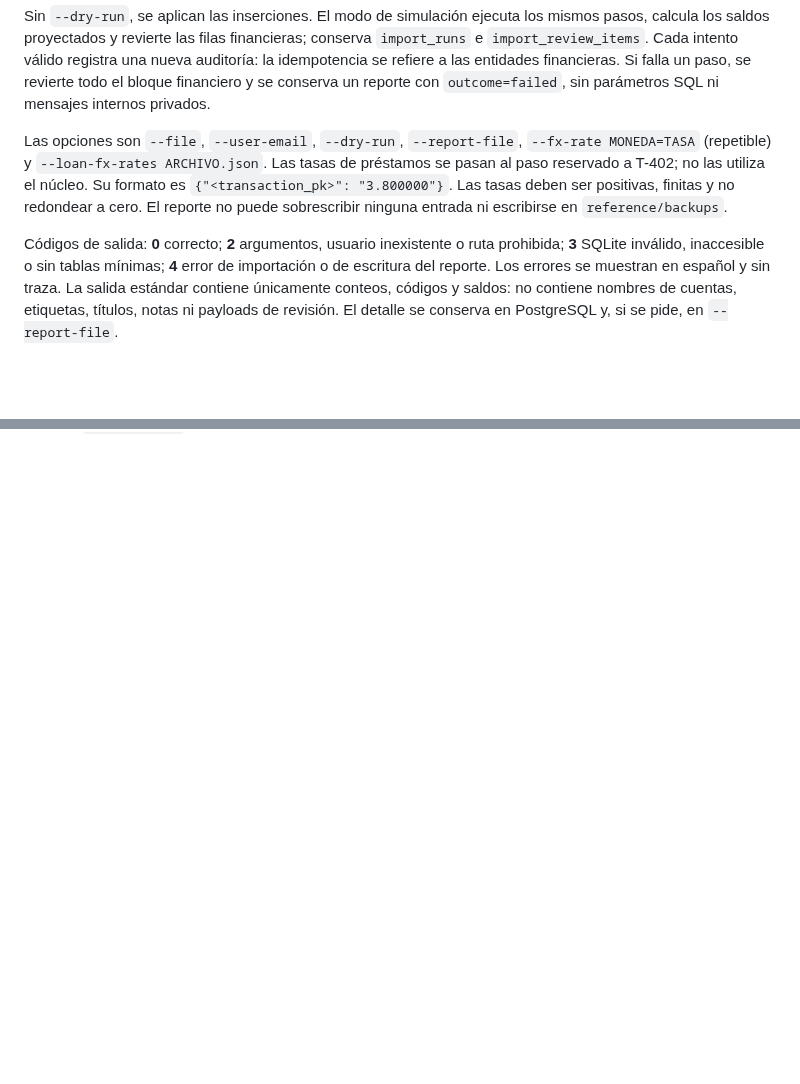
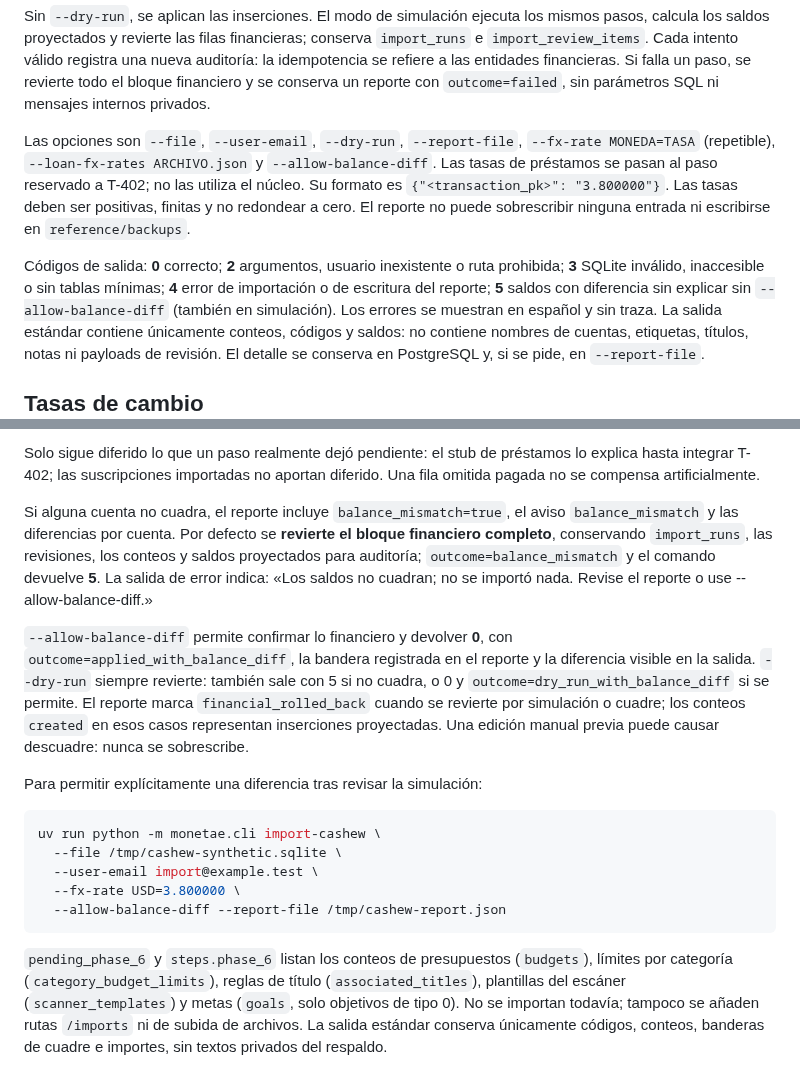
Before and after one commit to Adrian-asandym/Monetae, a Markdown page: docs/importers/cashew.md, 2 parts joined by grey strips. GitHub-like rendering; blank space fills up the shorter version.

````diff
--- a/docs/importers/cashew.md
+++ b/docs/importers/cashew.md
@@ -25,7 +25,8 @@ Si falla un paso, se revierte todo el bloque financiero y se conserva un reporte
 con `outcome=failed`, sin parámetros SQL ni mensajes internos privados.
 
 Las opciones son `--file`, `--user-email`, `--dry-run`, `--report-file`,
-`--fx-rate MONEDA=TASA` (repetible) y `--loan-fx-rates ARCHIVO.json`.
+`--fx-rate MONEDA=TASA` (repetible), `--loan-fx-rates ARCHIVO.json` y
+`--allow-balance-diff`.
 Las tasas de préstamos se pasan al paso reservado a T-402; no las utiliza el
 núcleo. Su formato es `{"<transaction_pk>": "3.800000"}`. Las tasas deben ser
 positivas, finitas y no redondear a cero. El reporte no puede sobrescribir ninguna
@@ -33,7 +34,8 @@ entrada ni escribirse en `reference/backups`.
 
 Códigos de salida: **0** correcto; **2** argumentos, usuario inexistente o ruta
 prohibida; **3** SQLite inválido, inaccesible o sin tablas mínimas; **4** error de
-importación o de escritura del reporte. Los errores se muestran en español y
+importación o de escritura del reporte; **5** saldos con diferencia sin explicar
+sin `--allow-balance-diff` (también en simulación). Los errores se muestran en español y
 sin traza. La salida estándar contiene únicamente conteos, códigos y saldos:
 no contiene nombres de cuentas, etiquetas, títulos, notas ni payloads de revisión.
 El detalle se conserva en PostgreSQL y, si se pide, en `--report-file`.
@@ -157,0 +221,35 @@ inclusivas agosto–octubre de 2025 en `America/Lima`.
+Solo sigue diferido lo que un paso realmente dejó pendiente: el stub de
+préstamos lo explica hasta integrar T-402; las suscripciones importadas no
+aportan diferido. Una fila omitida pagada no se compensa artificialmente.
+
+Si alguna cuenta no cuadra, el reporte incluye `balance_mismatch=true`, el
+aviso `balance_mismatch` y las diferencias por cuenta. Por defecto se **revierte
+el bloque financiero completo**, conservando `import_runs`, las revisiones,
+los conteos y saldos proyectados para auditoría; `outcome=balance_mismatch` y
+el comando devuelve **5**. La salida de error indica: «Los saldos no cuadran;
+no se importó nada. Revise el reporte o use --allow-balance-diff.»
+
+`--allow-balance-diff` permite confirmar lo financiero y devolver **0**,
+con `outcome=applied_with_balance_diff`, la bandera registrada en el reporte
+y la diferencia visible en la salida. `--dry-run` siempre revierte: también
+sale con 5 si no cuadra, o 0 y `outcome=dry_run_with_balance_diff` si se permite.
+El reporte marca `financial_rolled_back` cuando se revierte por simulación o
+cuadre; los conteos `created` en esos casos representan inserciones proyectadas.
+Una edición manual previa puede causar descuadre: nunca se sobrescribe.
+
+Para permitir explícitamente una diferencia tras revisar la simulación:
+
+```bash
+uv run python -m monetae.cli import-cashew \
+  --file /tmp/cashew-synthetic.sqlite \
+  --user-email import@example.test \
+  --fx-rate USD=3.800000 \
+  --allow-balance-diff --report-file /tmp/cashew-report.json
+```
+
+`pending_phase_6` y `steps.phase_6` listan los conteos de presupuestos (`budgets`),
+límites por categoría (`category_budget_limits`), reglas de título
+(`associated_titles`), plantillas del escáner (`scanner_templates`) y metas
+(`goals`, solo objetivos de tipo 0). No se importan todavía; tampoco se añaden
+rutas `/imports` ni de subida de archivos. La salida estándar conserva únicamente
+códigos, conteos, banderas de cuadre e importes, sin textos privados del respaldo.
````
Also changed, not shown: other parts of docs/importers/cashew.md (+65 -4 lines).
